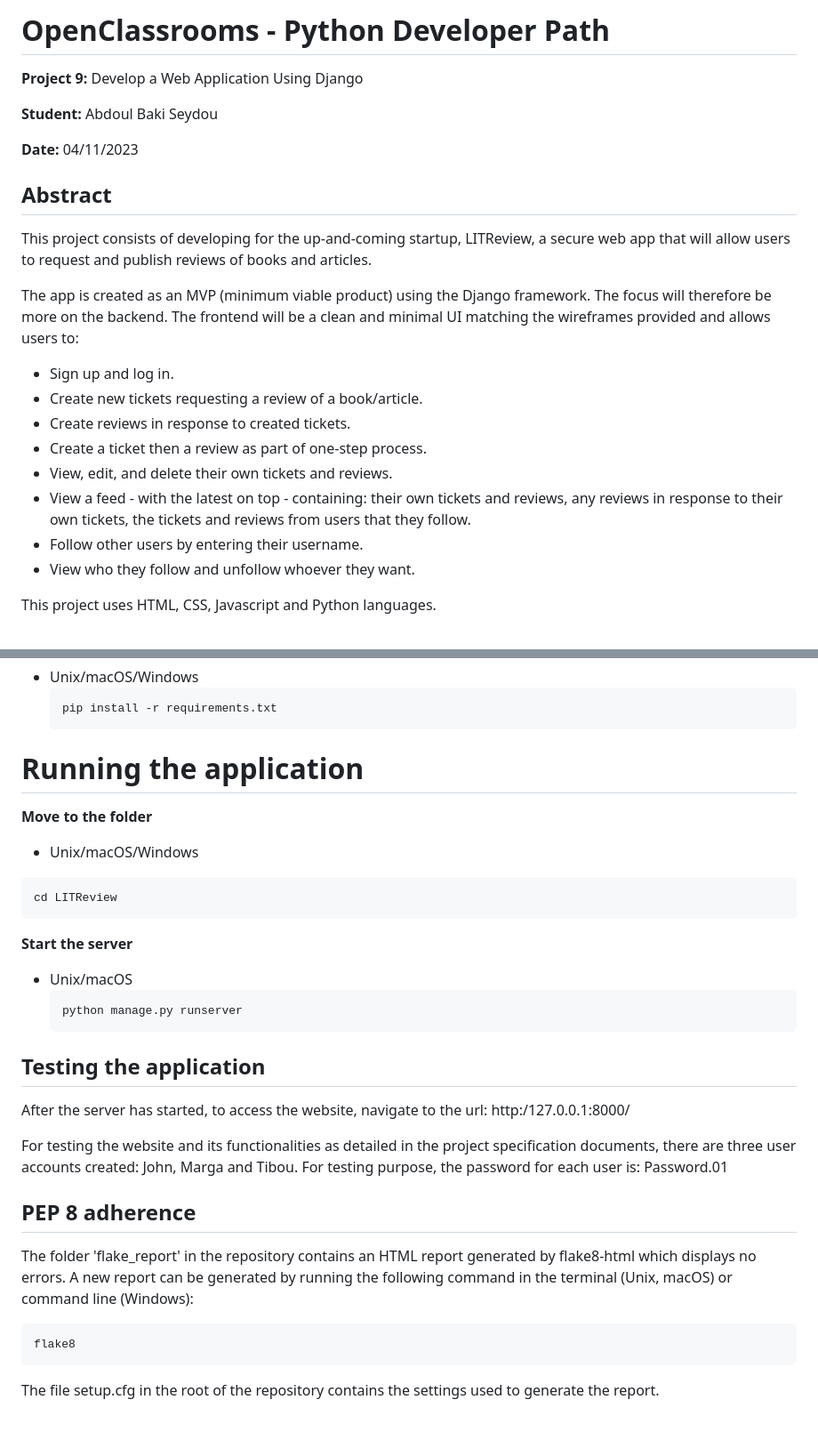
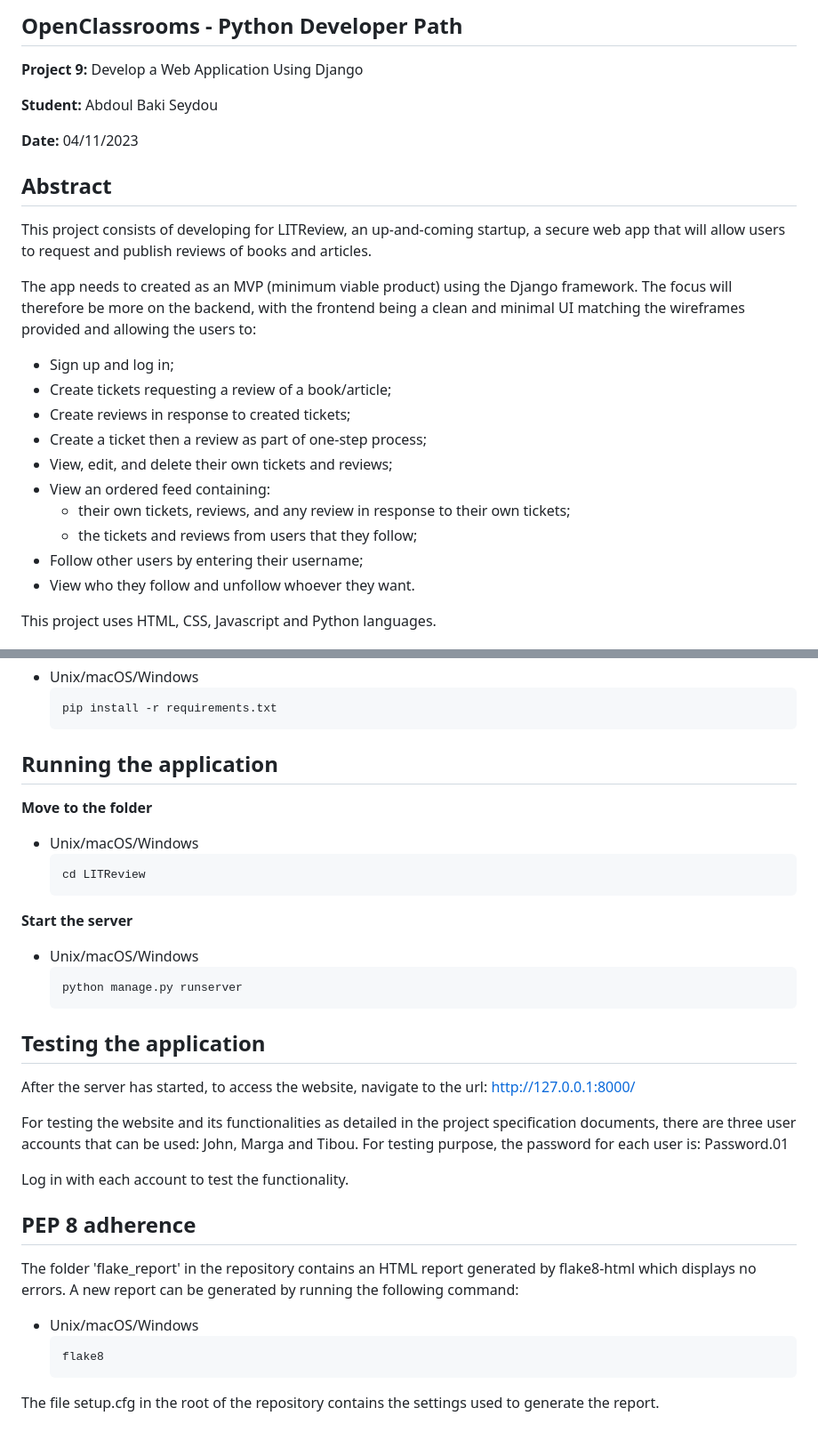
Before and after one commit to Afudu/P9_OpenClassroom, a Markdown page: README.md, 2 parts joined by grey strips. Shown: that part at 89% size. Rendered like a GitHub page.

````diff
--- a/README.md
+++ b/README.md
@@ -1,4 +1,4 @@
-# OpenClassrooms - Python Developer Path
+## OpenClassrooms - Python Developer Path
 
 **Project 9:** Develop a Web Application Using Django
 
@@ -7,22 +7,22 @@
 **Date:** 04/11/2023
 
 ## Abstract
-This project consists of developing for the up-and-coming startup, LITReview, a secure web app that will allow users
+This project consists of developing for LITReview, an up-and-coming startup, a secure web app that will allow users
 to request and publish reviews of books and articles.
 
-The app is created as an MVP (minimum viable product) using the Django framework.
-The focus will therefore be more on the backend.
-The frontend will be a clean and minimal UI matching the wireframes provided and allows users to:
+The app needs to created as an MVP (minimum viable product) using the Django framework.
+The focus will therefore be more on the backend, with the frontend being a clean and minimal UI matching
+the wireframes provided and allowing the users to:
 
-  -	Sign up and log in.
-  -	Create new tickets requesting a review of a book/article.
-  -	Create reviews in response to created tickets.
-  -	Create a ticket then a review as part of one-step process.
-  -	View, edit, and delete their own tickets and reviews.
-  - View a feed - with the latest on top - containing:
-        their own tickets and reviews, any reviews in response to their own tickets,
-        the tickets and reviews from users that they follow.
-  -	Follow other users by entering their username.
+  -	Sign up and log in;
+  -	Create tickets requesting a review of a book/article;
+  -	Create reviews in response to created tickets;
+  -	Create a ticket then a review as part of one-step process;
+  -	View, edit, and delete their own tickets and reviews;
+  - View an ordered feed containing:
+    - their own tickets, reviews, and any review in response to their own tickets;
+    - the tickets and reviews from users that they follow;
+  -	Follow other users by entering their username;
   -	View who they follow and unfollow whoever they want.
 
 This project uses HTML, CSS, Javascript and Python languages.
@@ -92,35 +93,37 @@ The following commands rely on the knowledge of how to use the terminal (Unix, m
     pip install -r requirements.txt
     ```
 
-# Running the application
+## Running the application
 
 **Move to the folder**
 
   * Unix/macOS/Windows
-  ```bash
-  cd LITReview
-  ```
+      ```bash
+      cd LITReview
+      ```
 
 **Start the server**
 
-  * Unix/macOS
+  * Unix/macOS/Windows
     ```bash
     python manage.py runserver
     ```
 
 ## Testing the application
-After the server has started, to access the website, navigate to the url: http:/127.0.0.1:8000/
+After the server has started, to access the website, navigate to the url: http://127.0.0.1:8000/
 
 For testing the website and its functionalities as detailed in the project specification documents,
-there are three user accounts created: John, Marga and Tibou.
+there are three user accounts that can be used: John, Marga and Tibou.
 For testing purpose, the password for each user is: Password.01
+
+Log in with each account to test the functionality.
 
 ## PEP 8 adherence
 The folder 'flake_report' in the repository contains an HTML report generated by flake8-html which displays no errors.
-A new report can be generated by running the following command in the terminal (Unix, macOS)
-or command line (Windows):
-```bash
-flake8
-```
+A new report can be generated by running the following command:
+* Unix/macOS/Windows
+    ```bash
+    flake8
+    ```
 
 The file setup.cfg in the root of the repository contains the settings used to generate the report.
````
Also changed, not shown: other parts of README.md (+7 -6 lines).
